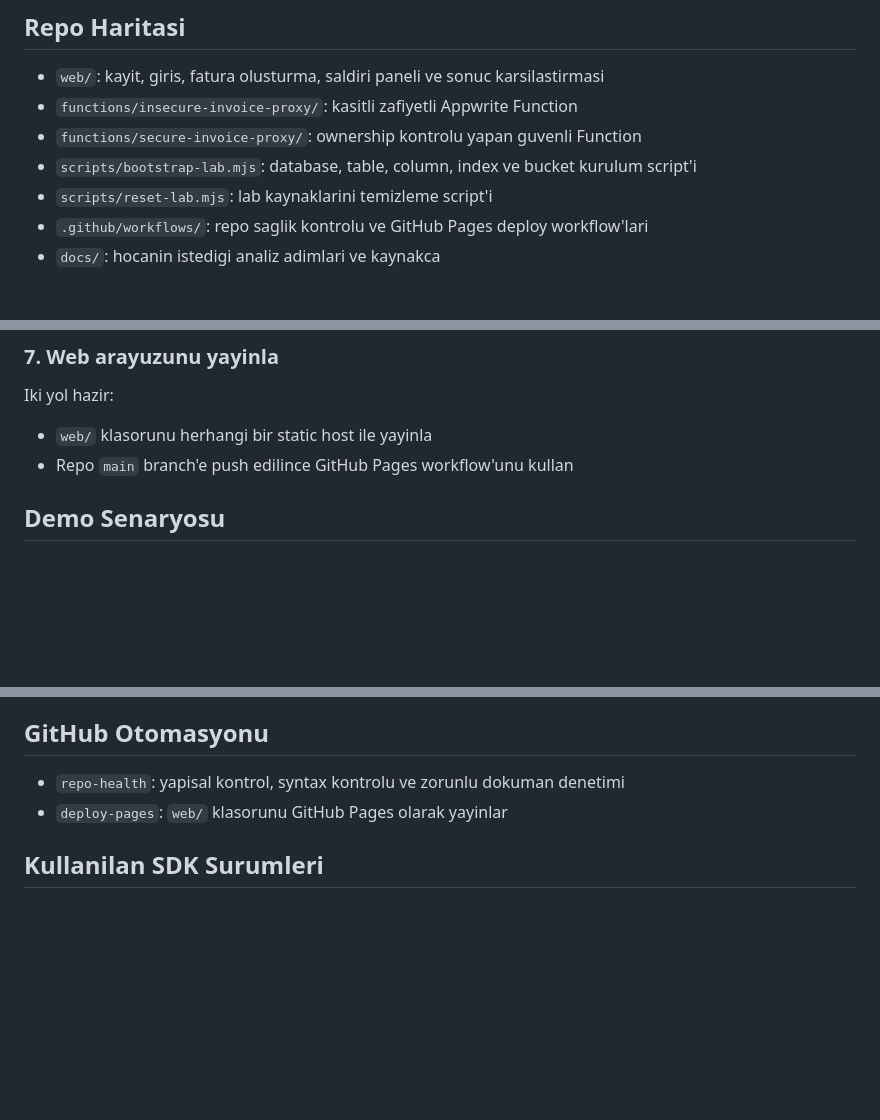
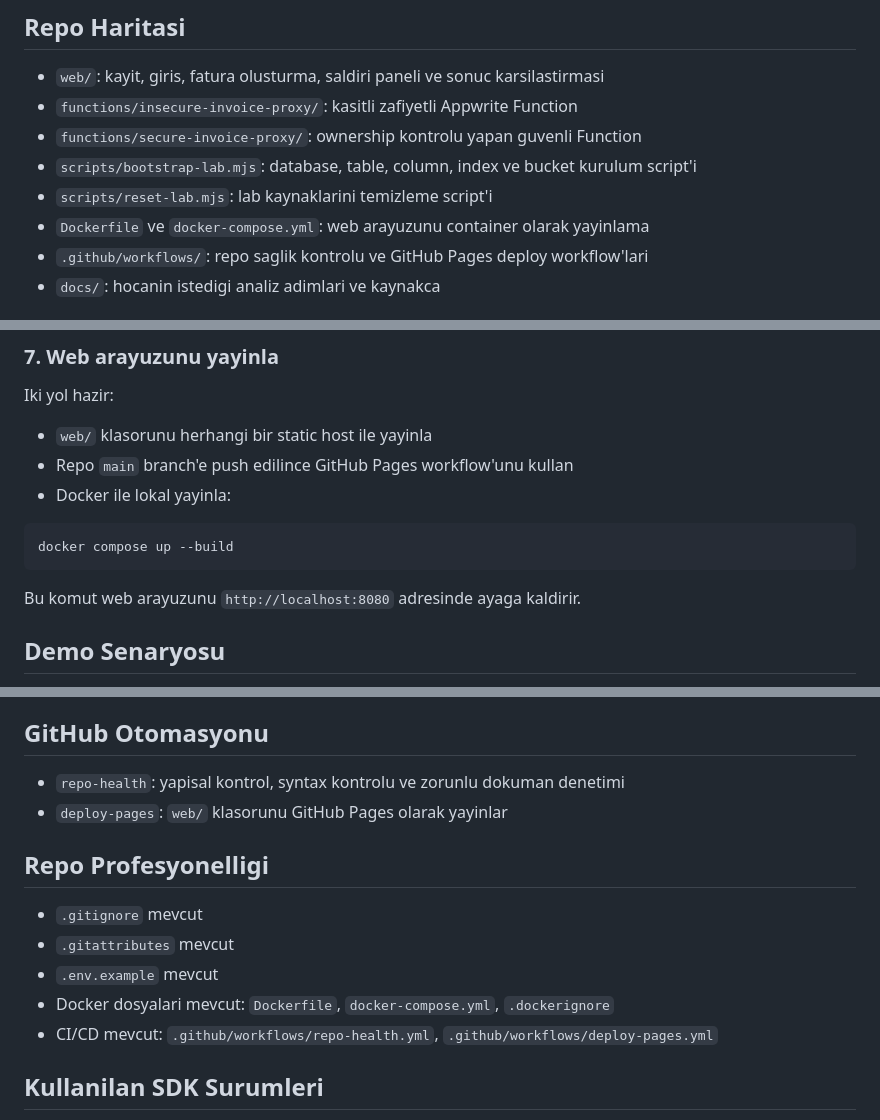
Before and after one commit to alituranakt/Appwrite-Security-Analysis-IDOR-BOLA, a Markdown page: README.md, 3 parts joined by grey strips. Rendered like a GitHub page; blank space fills up the shorter version.

Commit message:
Include Docker commands for local deployment
Added Docker setup instructions for local deployment.

````diff
--- a/README.md
+++ b/README.md
@@ -31,6 +31,7 @@ flowchart LR
 - `functions/secure-invoice-proxy/`: ownership kontrolu yapan guvenli Function
 - `scripts/bootstrap-lab.mjs`: database, table, column, index ve bucket kurulum script'i
 - `scripts/reset-lab.mjs`: lab kaynaklarini temizleme script'i
+- `Dockerfile` ve `docker-compose.yml`: web arayuzunu container olarak yayinlama
 - `.github/workflows/`: repo saglik kontrolu ve GitHub Pages deploy workflow'lari
 - `docs/`: hocanin istedigi analiz adimlari ve kaynakca
 
@@ -144,6 +145,13 @@ Iki yol hazir:
 
 - `web/` klasorunu herhangi bir static host ile yayinla
 - Repo `main` branch'e push edilince GitHub Pages workflow'unu kullan
+- Docker ile lokal yayinla:
+
+```bash
+docker compose up --build
+```
+
+Bu komut web arayuzunu `http://localhost:8080` adresinde ayaga kaldirir.
 
 ## Demo Senaryosu
 
@@ -177,6 +185,14 @@ Beklenen sonuc:
 - `repo-health`: yapisal kontrol, syntax kontrolu ve zorunlu dokuman denetimi
 - `deploy-pages`: `web/` klasorunu GitHub Pages olarak yayinlar
 
+## Repo Profesyonelligi
+
+- `.gitignore` mevcut
+- `.gitattributes` mevcut
+- `.env.example` mevcut
+- Docker dosyalari mevcut: `Dockerfile`, `docker-compose.yml`, `.dockerignore`
+- CI/CD mevcut: `.github/workflows/repo-health.yml`, `.github/workflows/deploy-pages.yml`
+
 ## Kullanilan SDK Surumleri
 
 - Web SDK: `23.0.0`
````
